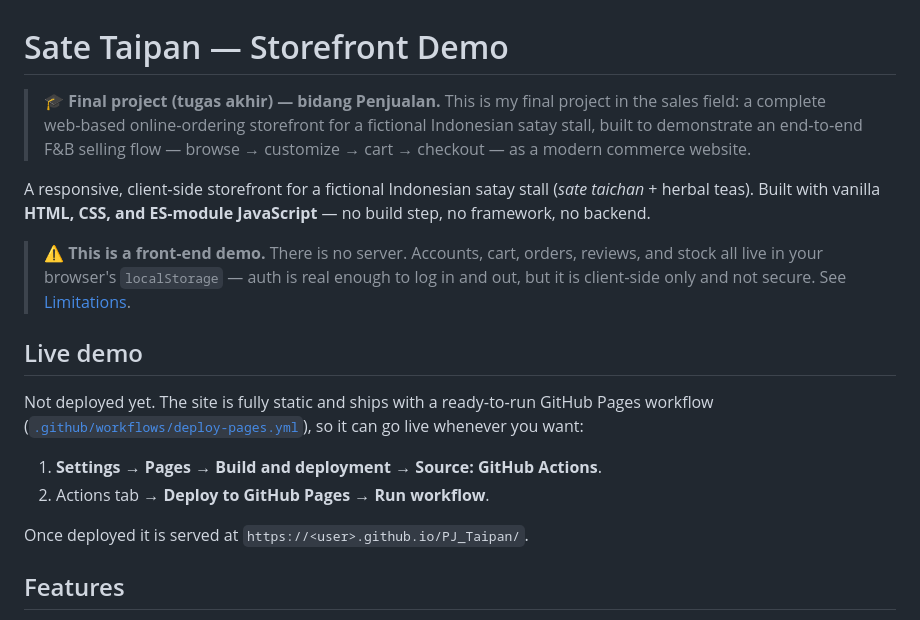
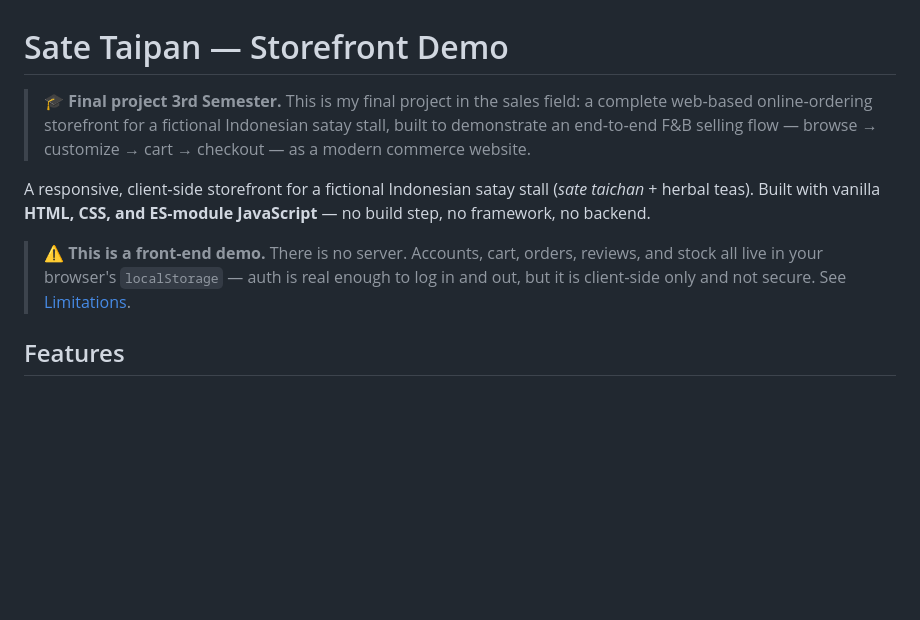
Before and after one commit to Ihsan-p1/PJ_Taipan, a Markdown page: README.md, the part around the change. Drawn GitHub-style; blank space fills up the shorter version.

```diff
--- a/README.md
+++ b/README.md
@@ -1,7 +1,7 @@
 # Sate Taipan — Storefront Demo
 
-> 🎓 **Final project (tugas akhir) — bidang Penjualan.** This is my final
-> project in the sales field: a complete web‑based online‑ordering storefront
+> 🎓 **Final project 3rd Semester.**
+> This is my final project in the sales field: a complete web‑based online‑ordering storefront
 > for a fictional Indonesian satay stall, built to demonstrate an end‑to‑end
 > F&B selling flow — browse → customize → cart → checkout — as a modern
 > commerce website.
@@ -15,17 +15,6 @@ JavaScript** — no build step, no framework, no backend.
 > enough to log in and out, but it is client‑side only and not secure. See
 > [Limitations](#limitations).
 
-## Live demo
-
-Not deployed yet. The site is fully static and ships with a ready‑to‑run
-GitHub Pages workflow
-([`.github/workflows/deploy-pages.yml`](.github/workflows/deploy-pages.yml)),
-so it can go live whenever you want:
-
-1. **Settings → Pages → Build and deployment → Source: GitHub Actions**.
-2. Actions tab → **Deploy to GitHub Pages** → **Run workflow**.
-
-Once deployed it is served at `https://<user>.github.io/PJ_Taipan/`.
 
 ## Features
 
```
